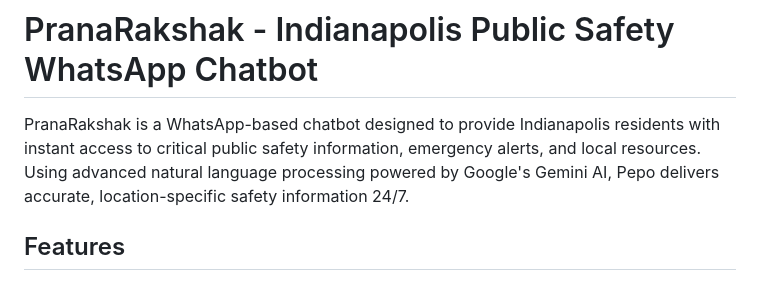
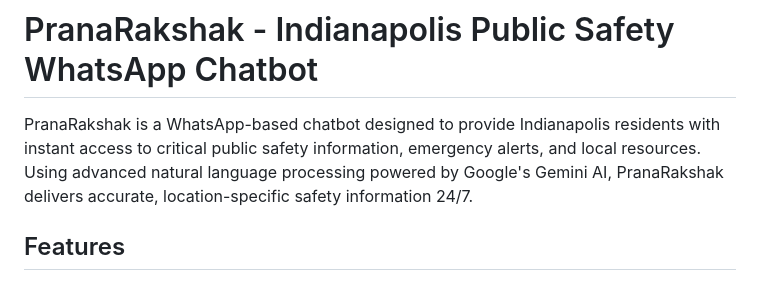
Before and after one commit to extremecoder-rgb/PranaRakshak, a Markdown page: README.md, the part around the change. Drawn GitHub-style.

```diff
--- a/README.md
+++ b/README.md
@@ -1,6 +1,6 @@
 # PranaRakshak - Indianapolis Public Safety WhatsApp Chatbot
 
-PranaRakshak is a WhatsApp-based chatbot designed to provide Indianapolis residents with instant access to critical public safety information, emergency alerts, and local resources. Using advanced natural language processing powered by Google's Gemini AI, Pepo delivers accurate, location-specific safety information 24/7.
+PranaRakshak is a WhatsApp-based chatbot designed to provide Indianapolis residents with instant access to critical public safety information, emergency alerts, and local resources. Using advanced natural language processing powered by Google's Gemini AI, PranaRakshak delivers accurate, location-specific safety information 24/7.
 
 ## Features
 
```
